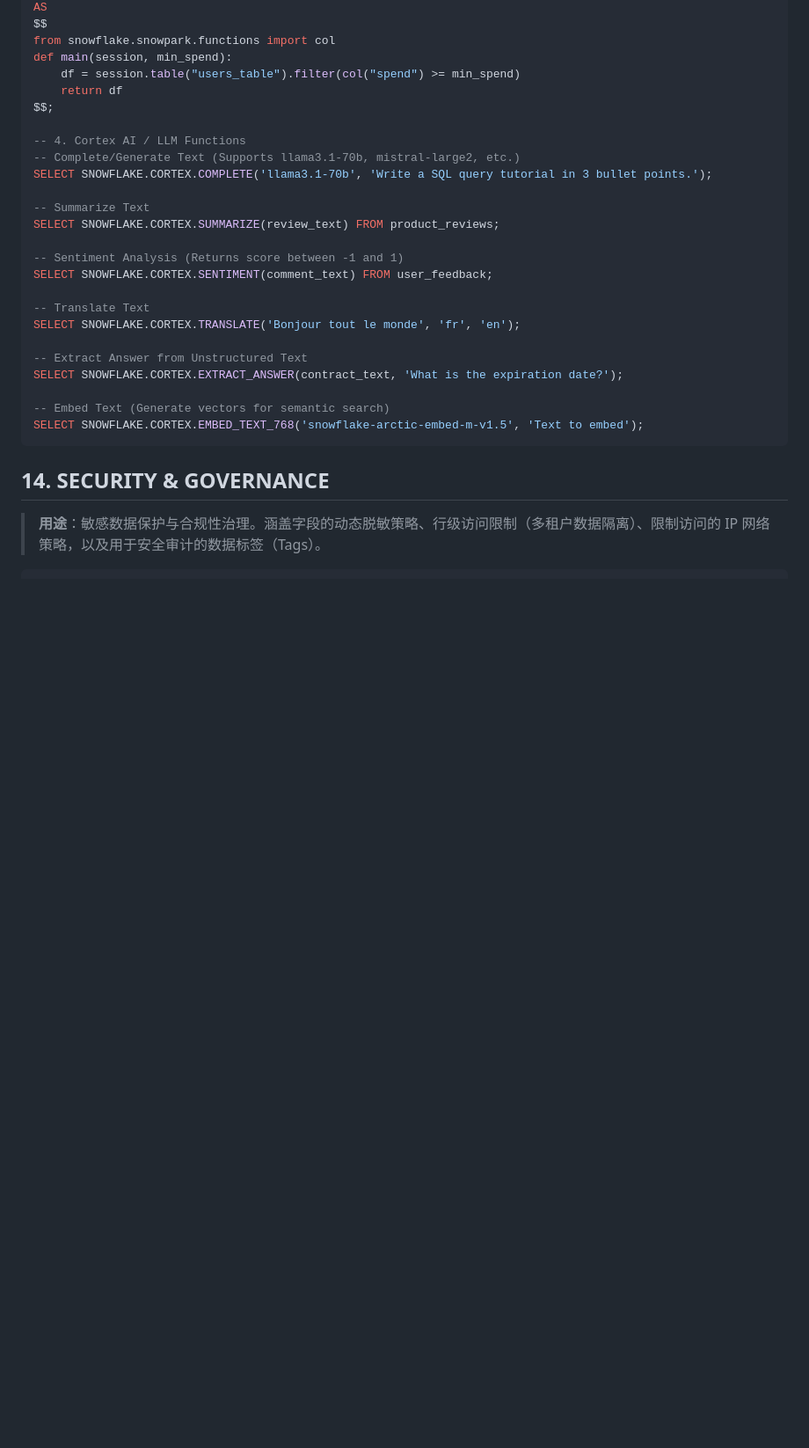
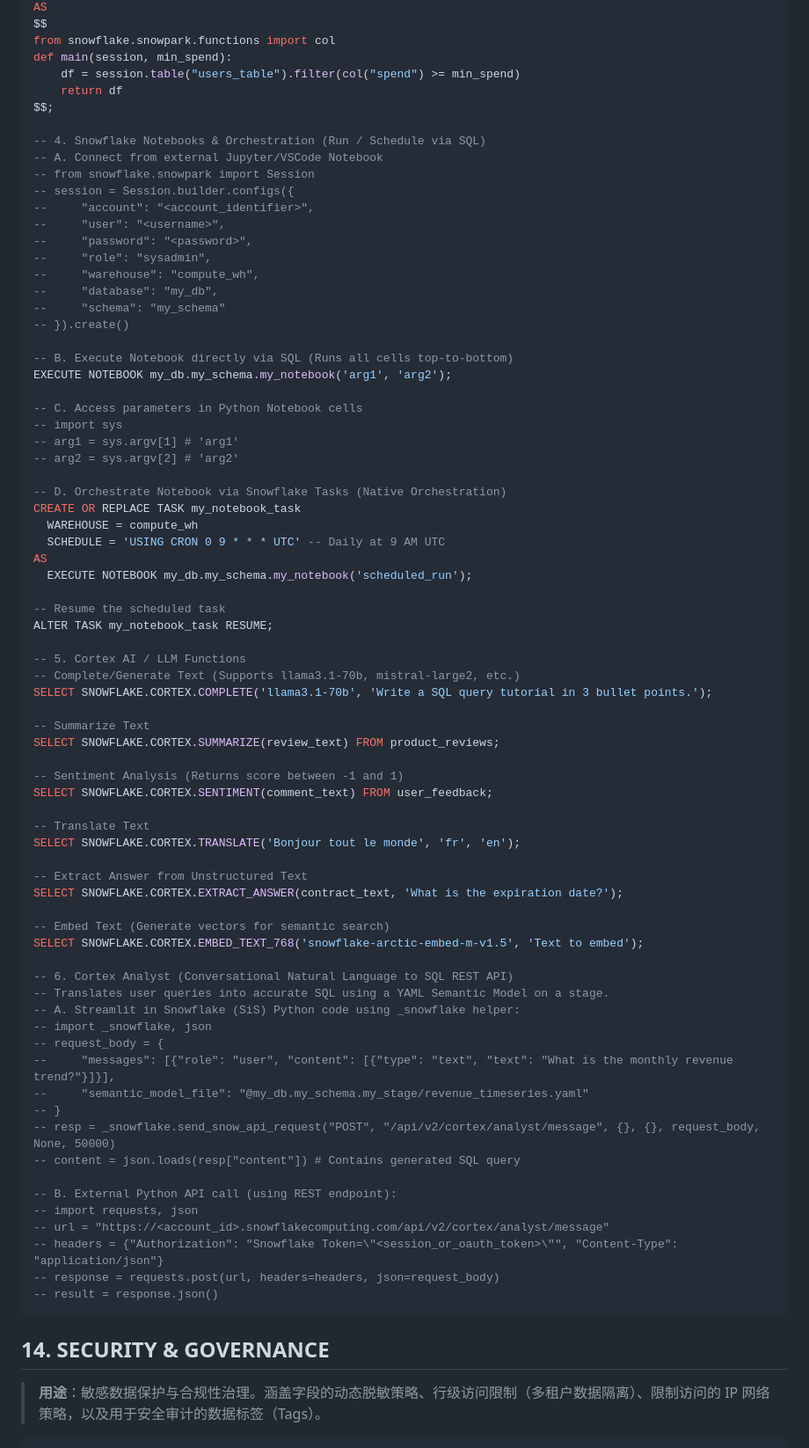
Before and after one commit to felixliu97/pythonProjects, a Markdown page: playground/cheatsheets/snowflake_cs.md, the part around the change. Shown at 88% size. Drawn GitHub-style; blank space fills up the shorter version.

Commit message:
feat: add new Snowflake syntax and command cheatsheet

````diff
--- a/playground/cheatsheets/snowflake_cs.md
+++ b/playground/cheatsheets/snowflake_cs.md
@@ -258,7 +258,38 @@ def main(session, min_spend):
     return df
 $$;
 
--- 4. Cortex AI / LLM Functions
+-- 4. Snowflake Notebooks & Orchestration (Run / Schedule via SQL)
+-- A. Connect from external Jupyter/VSCode Notebook
+-- from snowflake.snowpark import Session
+-- session = Session.builder.configs({
+--     "account": "<account_identifier>",
+--     "user": "<username>",
+--     "password": "<password>",
+--     "role": "sysadmin",
+--     "warehouse": "compute_wh",
+--     "database": "my_db",
+--     "schema": "my_schema"
+-- }).create()
+
+-- B. Execute Notebook directly via SQL (Runs all cells top-to-bottom)
+EXECUTE NOTEBOOK my_db.my_schema.my_notebook('arg1', 'arg2');
+
+-- C. Access parameters in Python Notebook cells
+-- import sys
+-- arg1 = sys.argv[1] # 'arg1'
+-- arg2 = sys.argv[2] # 'arg2'
+
+-- D. Orchestrate Notebook via Snowflake Tasks (Native Orchestration)
+CREATE OR REPLACE TASK my_notebook_task
+  WAREHOUSE = compute_wh
+  SCHEDULE = 'USING CRON 0 9 * * * UTC' -- Daily at 9 AM UTC
+AS
+  EXECUTE NOTEBOOK my_db.my_schema.my_notebook('scheduled_run');
+
+-- Resume the scheduled task
+ALTER TASK my_notebook_task RESUME;
+
+-- 5. Cortex AI / LLM Functions
 -- Complete/Generate Text (Supports llama3.1-70b, mistral-large2, etc.)
 SELECT SNOWFLAKE.CORTEX.COMPLETE('llama3.1-70b', 'Write a SQL query tutorial in 3 bullet points.');
 
@@ -276,6 +307,24 @@ SELECT SNOWFLAKE.CORTEX.EXTRACT_ANSWER(contract_text, 'What is the expiration da
 
 -- Embed Text (Generate vectors for semantic search)
 SELECT SNOWFLAKE.CORTEX.EMBED_TEXT_768('snowflake-arctic-embed-m-v1.5', 'Text to embed');
+
+-- 6. Cortex Analyst (Conversational Natural Language to SQL REST API)
+-- Translates user queries into accurate SQL using a YAML Semantic Model on a stage.
+-- A. Streamlit in Snowflake (SiS) Python code using _snowflake helper:
+-- import _snowflake, json
+-- request_body = {
+--     "messages": [{"role": "user", "content": [{"type": "text", "text": "What is the monthly revenue trend?"}]}],
+--     "semantic_model_file": "@my_db.my_schema.my_stage/revenue_timeseries.yaml"
+-- }
+-- resp = _snowflake.send_snow_api_request("POST", "/api/v2/cortex/analyst/message", {}, {}, request_body, None, 50000)
+-- content = json.loads(resp["content"]) # Contains generated SQL query
+
+-- B. External Python API call (using REST endpoint):
+-- import requests, json
+-- url = "https://<account_id>.snowflakecomputing.com/api/v2/cortex/analyst/message"
+-- headers = {"Authorization": "Snowflake Token=\"<session_or_oauth_token>\"", "Content-Type": "application/json"}
+-- response = requests.post(url, headers=headers, json=request_body)
+-- result = response.json()
 ```
 
 ## 14. SECURITY & GOVERNANCE
````
